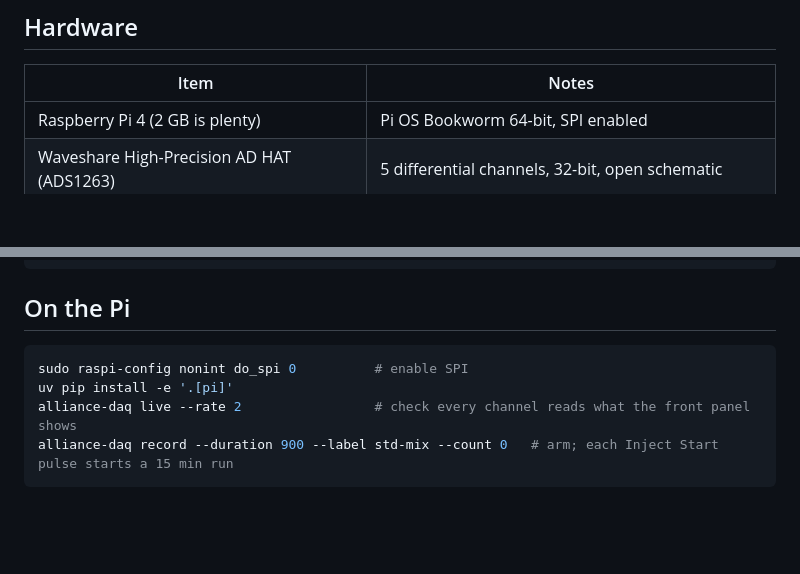
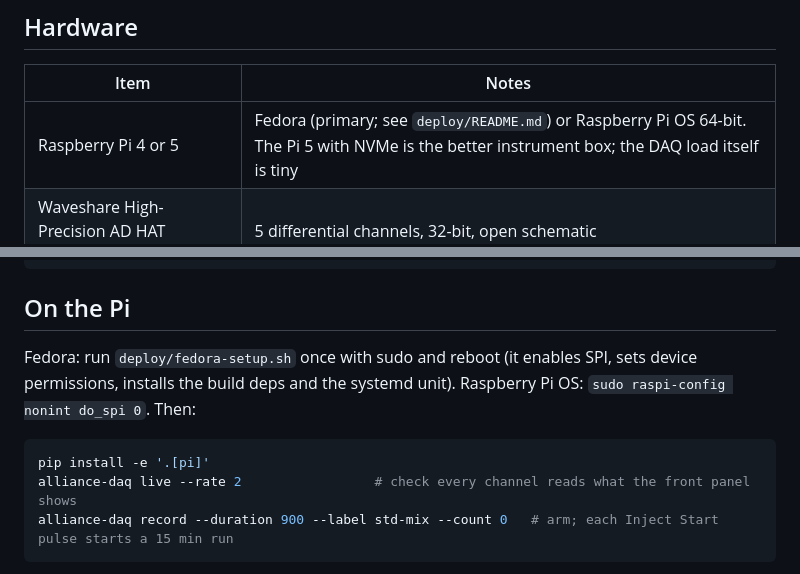
Before and after one commit to m9h/open-alliance-daq, a Markdown page: README.md, 2 parts joined by grey strips. GitHub-like rendering; blank space fills up the shorter version.

````diff
--- a/README.md
+++ b/README.md
@@ -18,7 +18,7 @@ Python integrates the peaks.
 
 | Item | Notes |
 |---|---|
-| Raspberry Pi 4 (2 GB is plenty) | Pi OS Bookworm 64-bit, SPI enabled |
+| Raspberry Pi 4 or 5 | Fedora (primary; see `deploy/README.md`) or Raspberry Pi OS 64-bit. The Pi 5 with NVMe is the better instrument box; the DAQ load itself is tiny |
 | Waveshare High-Precision AD HAT (ADS1263) | 5 differential channels, 32-bit, open schematic |
 | PC817 optocoupler + 1 kΩ + 10 kΩ | isolates the e2695 Inject Start closure from the Pi GPIO |
 | Shielded twisted pair, 22–24 AWG | one pair per analog channel |
@@ -37,9 +37,12 @@ uv run pytest
 
 ## On the Pi
 
+Fedora: run `deploy/fedora-setup.sh` once with sudo and reboot (it enables SPI, sets device
+permissions, installs the build deps and the systemd unit). Raspberry Pi OS: `sudo raspi-config
+nonint do_spi 0`. Then:
+
 ```bash
-sudo raspi-config nonint do_spi 0          # enable SPI
-uv pip install -e '.[pi]'
+pip install -e '.[pi]'
 alliance-daq live --rate 2                 # check every channel reads what the front panel shows
 alliance-daq record --duration 900 --label std-mix --count 0   # arm; each Inject Start pulse starts a 15 min run
 ```
````
Also changed, not shown: docs/plan.md (+21 -4 lines).
